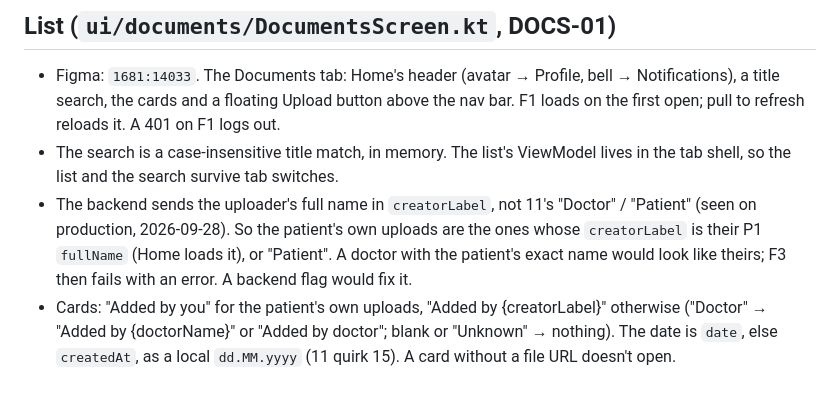
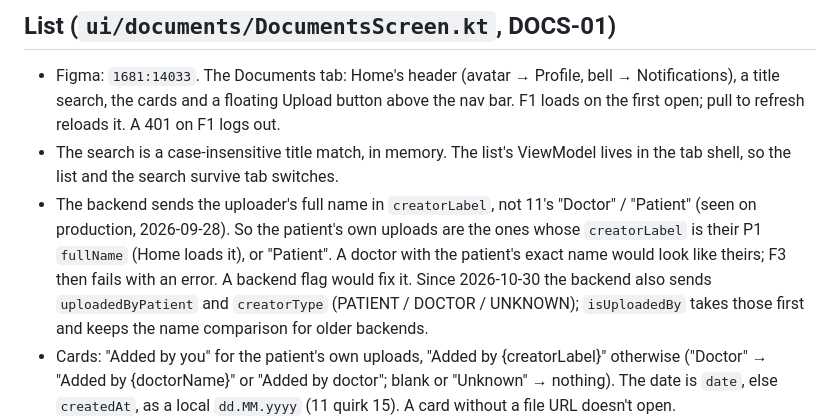
Before and after one commit to SHIFA-UZ/apps-flutter-patient, a Markdown page: docs/implemented/documents.md, the part around the change. GitHub-like rendering; blank space fills up the shorter version.

```diff
--- a/docs/implemented/documents.md
+++ b/docs/implemented/documents.md
@@ -4,7 +4,7 @@
 
 - Figma: `1681:14033`. The Documents tab: Home's header (avatar → Profile, bell → Notifications), a title search, the cards and a floating Upload button above the nav bar. F1 loads on the first open; pull to refresh reloads it. A 401 on F1 logs out.
 - The search is a case-insensitive title match, in memory. The list's ViewModel lives in the tab shell, so the list and the search survive tab switches.
-- The backend sends the uploader's full name in `creatorLabel`, not 11's "Doctor" / "Patient" (seen on production, 2026-09-28). So the patient's own uploads are the ones whose `creatorLabel` is their P1 `fullName` (Home loads it), or "Patient". A doctor with the patient's exact name would look like theirs; F3 then fails with an error. A backend flag would fix it.
+- The backend sends the uploader's full name in `creatorLabel`, not 11's "Doctor" / "Patient" (seen on production, 2026-09-28). So the patient's own uploads are the ones whose `creatorLabel` is their P1 `fullName` (Home loads it), or "Patient". A doctor with the patient's exact name would look like theirs; F3 then fails with an error. A backend flag would fix it. Since 2026-10-30 the backend also sends `uploadedByPatient` and `creatorType` (PATIENT / DOCTOR / UNKNOWN); `isUploadedBy` takes those first and keeps the name comparison for older backends.
 - Cards: "Added by you" for the patient's own uploads, "Added by {creatorLabel}" otherwise ("Doctor" → "Added by {doctorName}" or "Added by doctor"; blank or "Unknown" → nothing). The date is `date`, else `createdAt`, as a local `dd.MM.yyyy` (11 quirk 15). A card without a file URL doesn't open.
 - Not in Figma (DOCS-01 asks, 11 quirk 1): a category tag on cards, and filter chips under the search: "All" plus only the categories the list uses, in F2's order. The filter combines with the search. Labels cover F2's categories and `PRE_APPOINTMENT` (bookings); an unknown code shows no tag and no chip.
 - Not in Figma: swiping the patient's own upload to the left deletes it (F3) with no confirm. The card stays swiped away with a spinner while F3 runs. Success drops it with "Document deleted"; a failure brings it back with the error, and a 401 logs out. Doctor's documents don't swipe. Banners sit above the list, so the result shows wherever the list is scrolled.
```
Also changed, not shown: docs/implemented/README.md (+4 -3 lines).
